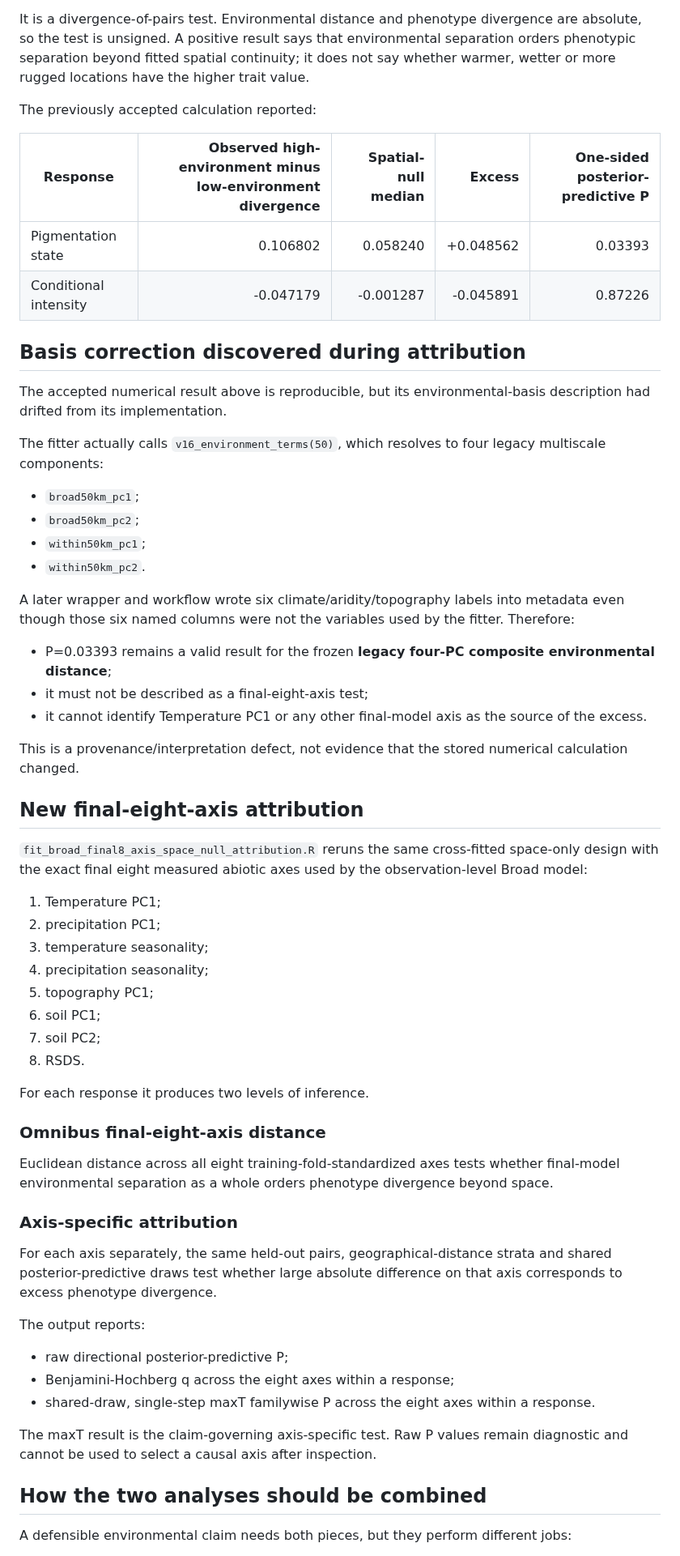
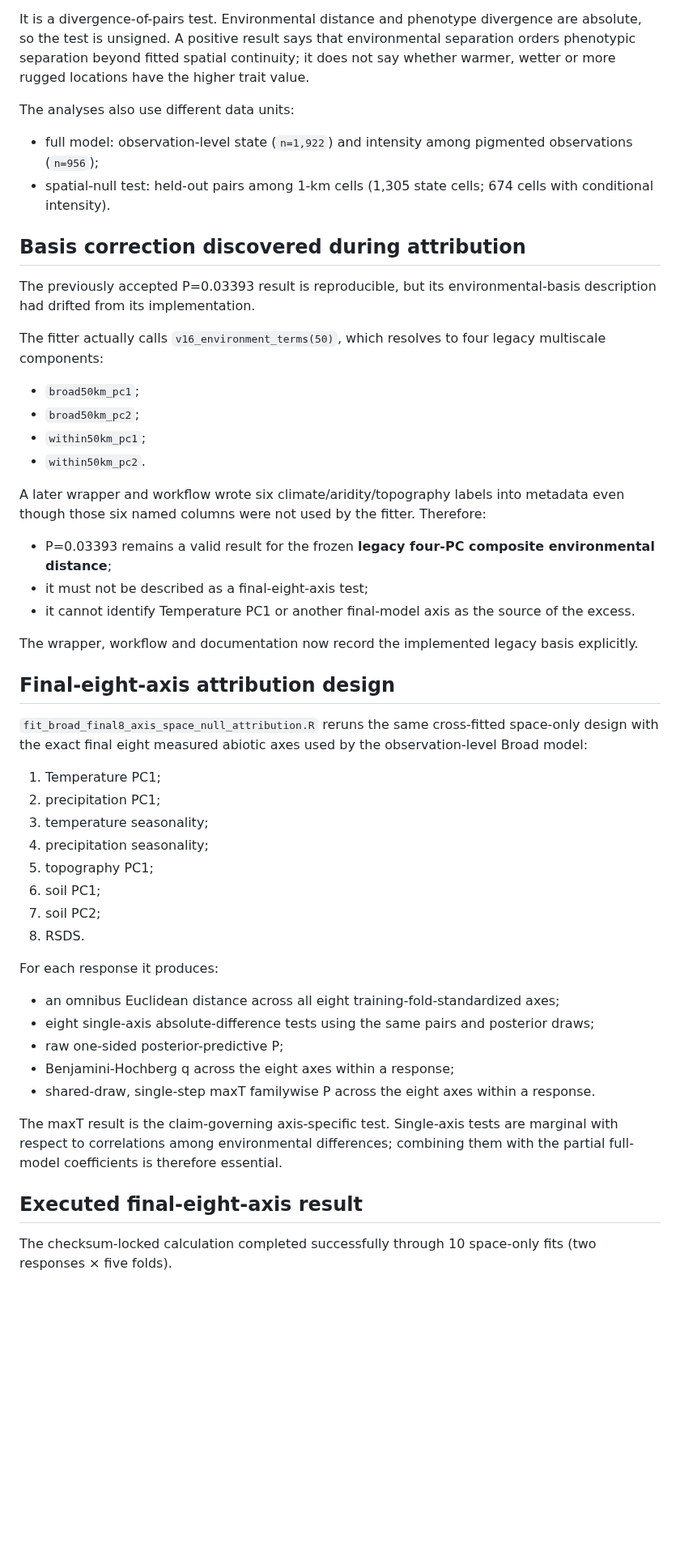
Before and after one commit to zuizui0223/hotarubukuro, a Markdown page: docs/broad_final8_axis_attribution.md, the part around one of its changes. Shown at 81% size. Drawn GitHub-style; blank space fills up the shorter version.

Commit message:
Record final-eight-axis omnibus and maxT results

```diff
--- a/docs/broad_final8_axis_attribution.md
+++ b/docs/broad_final8_axis_attribution.md
@@ -39,16 +39,14 @@ The spatial-null analysis asks:
 
 It is a divergence-of-pairs test. Environmental distance and phenotype divergence are absolute, so the test is unsigned. A positive result says that environmental separation orders phenotypic separation beyond fitted spatial continuity; it does not say whether warmer, wetter or more rugged locations have the higher trait value.
 
-The previously accepted calculation reported:
+The analyses also use different data units:
 
-| Response | Observed high-environment minus low-environment divergence | Spatial-null median | Excess | One-sided posterior-predictive P |
-|---|---:|---:|---:|---:|
-| Pigmentation state | 0.106802 | 0.058240 | +0.048562 | 0.03393 |
-| Conditional intensity | -0.047179 | -0.001287 | -0.045891 | 0.87226 |
+- full model: observation-level state (`n=1,922`) and intensity among pigmented observations (`n=956`);
+- spatial-null test: held-out pairs among 1-km cells (1,305 state cells; 674 cells with conditional intensity).
 
 ## Basis correction discovered during attribution
 
-The accepted numerical result above is reproducible, but its environmental-basis description had drifted from its implementation.
+The previously accepted P=0.03393 result is reproducible, but its environmental-basis description had drifted from its implementation.
 
 The fitter actually calls `v16_environment_terms(50)`, which resolves to four legacy multiscale components:
 
@@ -57,15 +55,15 @@ The fitter actually calls `v16_environment_terms(50)`, which resolves to four le
 - `within50km_pc1`;
 - `within50km_pc2`.
 
-A later wrapper and workflow wrote six climate/aridity/topography labels into metadata even though those six named columns were not the variables used by the fitter. Therefore:
+A later wrapper and workflow wrote six climate/aridity/topography labels into metadata even though those six named columns were not used by the fitter. Therefore:
 
 - P=0.03393 remains a valid result for the frozen **legacy four-PC composite environmental distance**;
 - it must not be described as a final-eight-axis test;
-- it cannot identify Temperature PC1 or any other final-model axis as the source of the excess.
+- it cannot identify Temperature PC1 or another final-model axis as the source of the excess.
 
-This is a provenance/interpretation defect, not evidence that the stored numerical calculation changed.
+The wrapper, workflow and documentation now record the implemented legacy basis explicitly.
 
-## New final-eight-axis attribution
+## Final-eight-axis attribution design
 
 `fit_broad_final8_axis_space_null_attribution.R` reruns the same cross-fitted space-only design with the exact final eight measured abiotic axes used by the observation-level Broad model:
 
@@ -78,25 +76,17 @@ This is a provenance/interpretation defect, not evidence that the stored numeric
 7. soil PC2;
 8. RSDS.
 
-For each response it produces two levels of inference.
+For each response it produces:
 
-### Omnibus final-eight-axis distance
-
-Euclidean distance across all eight training-fold-standardized axes tests whether final-model environmental separation as a whole orders phenotype divergence beyond space.
-
-### Axis-specific attribution
-
-For each axis separately, the same held-out pairs, geographical-distance strata and shared posterior-predictive draws test whether large absolute difference on that axis corresponds to excess phenotype divergence.
-
-The output reports:
-
-- raw directional posterior-predictive P;
+- an omnibus Euclidean distance across all eight training-fold-standardized axes;
+- eight single-axis absolute-difference tests using the same pairs and posterior draws;
+- raw one-sided posterior-predictive P;
 - Benjamini-Hochberg q across the eight axes within a response;
 - shared-draw, single-step maxT familywise P across the eight axes within a response.
 
-The maxT result is the claim-governing axis-specific test. Raw P values remain diagnostic and cannot be used to select a causal axis after inspection.
+The maxT result is the claim-governing axis-specific test. Single-axis tests are marginal with respect to correlations among environmental differences; combining them with the partial full-model coefficients is therefore essential.
 
-## How the two analyses should be combined
+## Executed final-eight-axis result
 
-A defensible environmental claim needs both pieces, but they perform different jobs:
+The checksum-locked calculation completed successfully through 10 space-only fits (two responses × five folds).
 
```
Also changed, not shown: other parts of docs/broad_final8_axis_attribution.md (+47 -8 lines).
